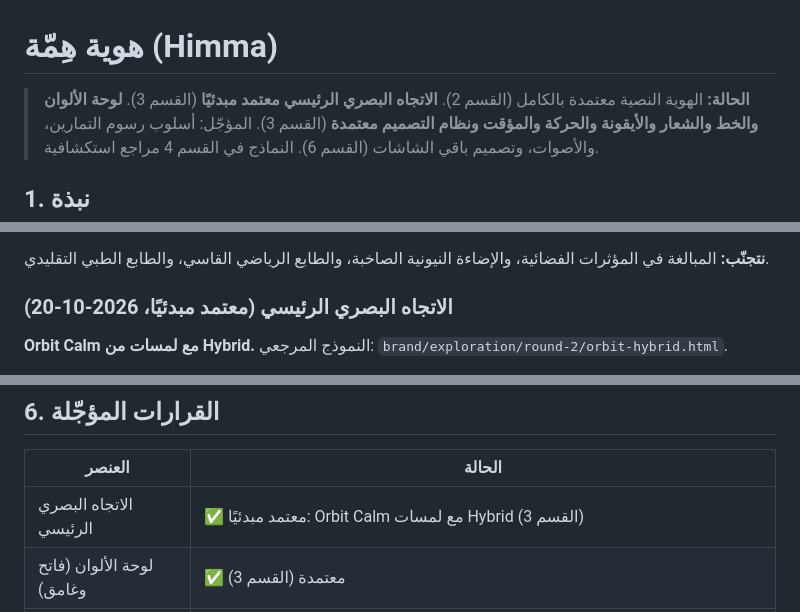
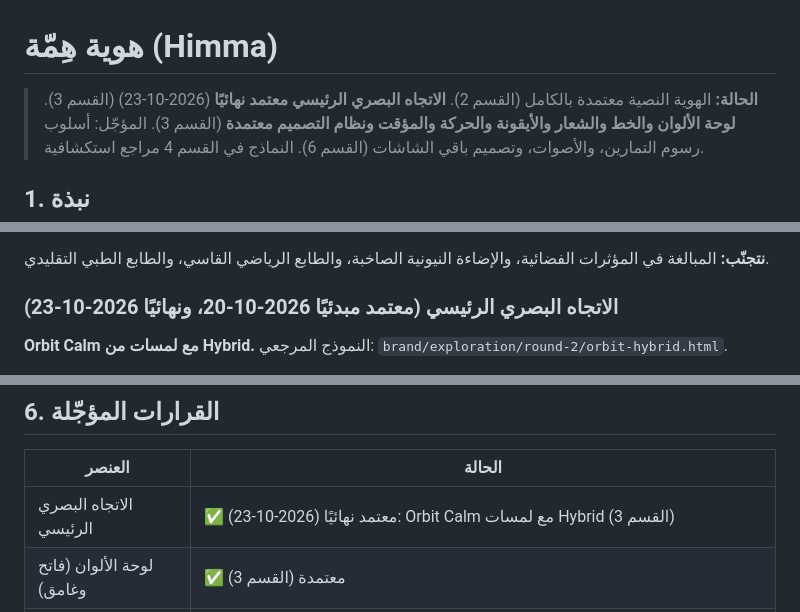
Before and after one commit to khaledalrefay/Orbit, a Markdown page: docs/BRAND.md, 3 parts joined by grey strips. Drawn GitHub-style.

Commit message:
Approve the visual direction as final
Co-Authored-By: Claude Opus 5.5 (1M context) <noreply@anthropic.com>
Claude-Session: https://claude.ai/code/session_0174Rf51arYaXnC1zm8KUM88

```diff
--- a/docs/BRAND.md
+++ b/docs/BRAND.md
@@ -1,6 +1,6 @@
 # هوية هِمّة (Himma)
 
-> **الحالة:** الهوية النصية معتمدة بالكامل (القسم 2). **الاتجاه البصري الرئيسي معتمد مبدئيًا** (القسم 3).
+> **الحالة:** الهوية النصية معتمدة بالكامل (القسم 2). **الاتجاه البصري الرئيسي معتمد نهائيًا** (2026-10-23) (القسم 3).
 > **لوحة الألوان والخط والشعار والأيقونة والحركة والمؤقت ونظام التصميم معتمدة** (القسم 3).
 > المؤجّل: أسلوب رسوم التمارين، والأصوات، وتصميم باقي الشاشات (القسم 6).
 > النماذج في القسم 4 مراجع استكشافية.
@@ -150,7 +150,7 @@
 
 **نتجنّب:** المبالغة في المؤثرات الفضائية، والإضاءة النيونية الصاخبة، والطابع الرياضي القاسي، والطابع الطبي التقليدي.
 
-### الاتجاه البصري الرئيسي (معتمد مبدئيًا، 2026-10-20)
+### الاتجاه البصري الرئيسي (معتمد مبدئيًا 2026-10-20، ونهائيًا 2026-10-23)
 **Orbit Calm مع لمسات من Hybrid.** النموذج المرجعي: `brand/exploration/round-2/orbit-hybrid.html`.
 
 - **الأساس من Orbit Calm:** كحلي عميق ونيلي وسماوي ونعناعي، مع لمسة مشمشية دافئة. الشخصية: هادئة، تقنية، منظمة.
@@ -458,7 +458,7 @@
 
 | العنصر | الحالة |
 |---|---|
-| الاتجاه البصري الرئيسي | ✅ معتمد مبدئيًا: Orbit Calm مع لمسات Hybrid (القسم 3) |
+| الاتجاه البصري الرئيسي | ✅ معتمد نهائيًا (2026-10-23): Orbit Calm مع لمسات Hybrid (القسم 3) |
 | لوحة الألوان (فاتح وغامق) | ✅ معتمدة (القسم 3) |
 | الخطوط العربية والإنجليزية | ✅ معتمدة: Rubik (القسم 3) |
 | الشعار المرئي | ✅ معتمد: «نقطة على المدار» (القسم 3)، والملفات في `brand/logo/` |
```
Also changed, not shown: 1 other file.
